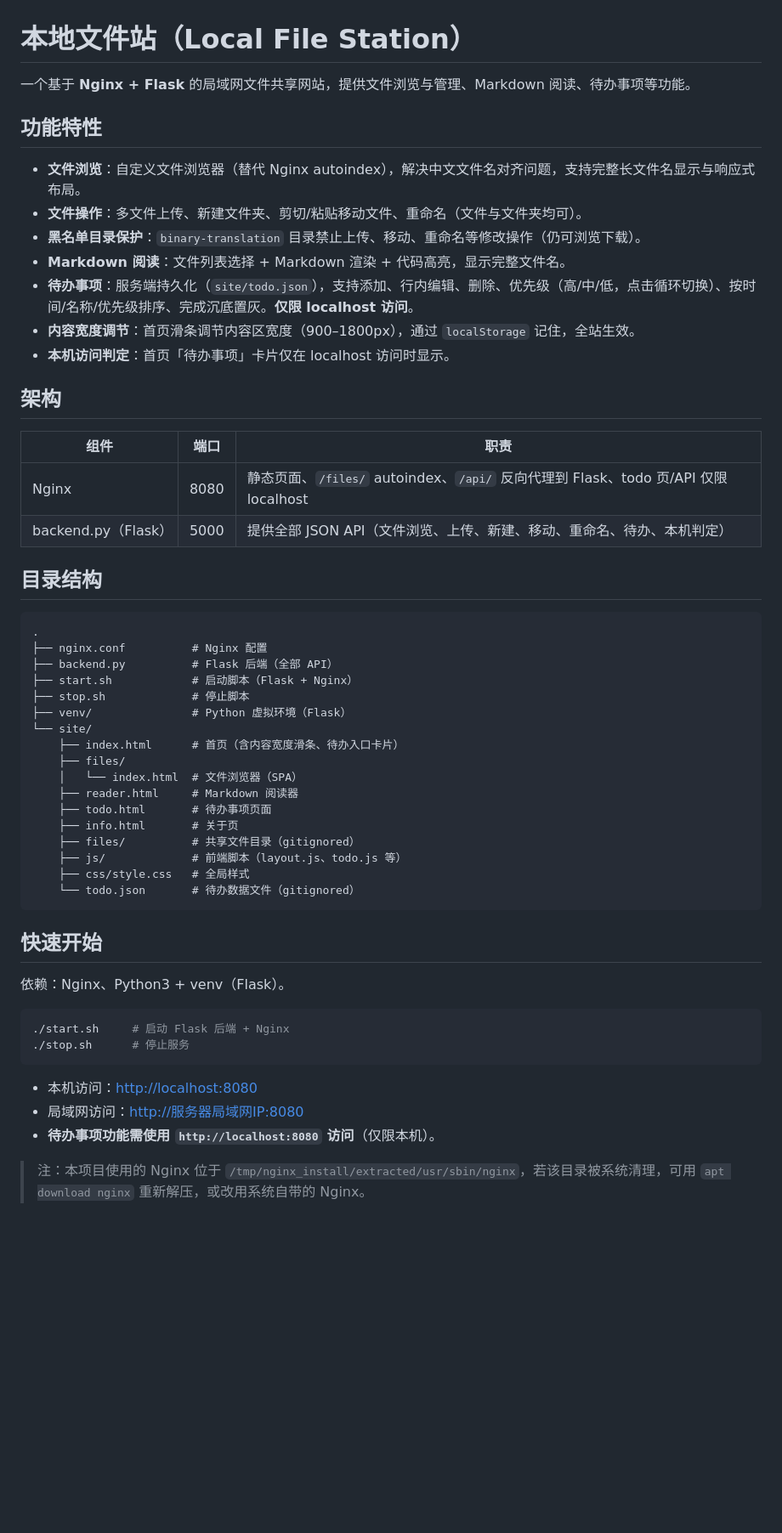
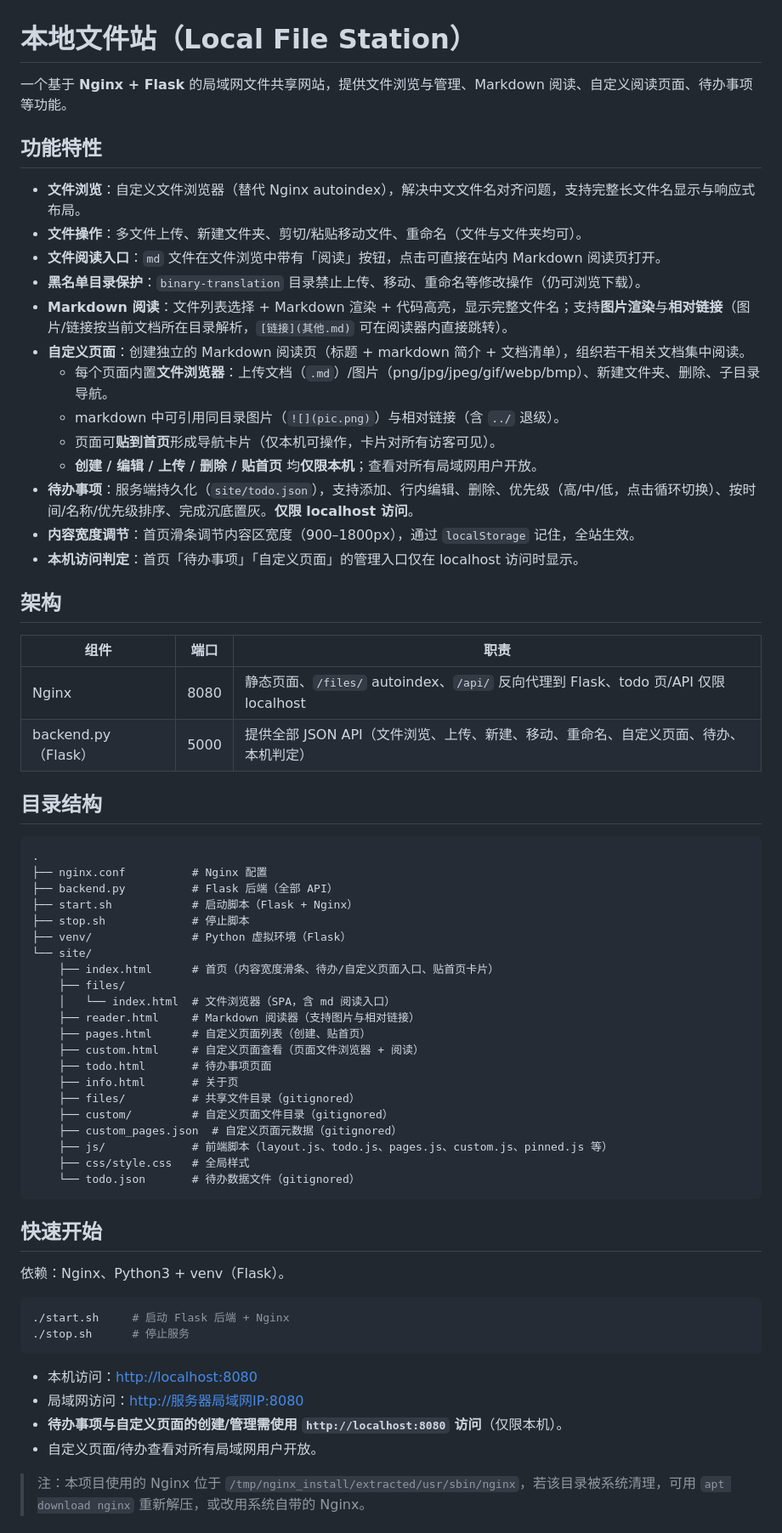
Before and after one commit to NiuGenen/localwebsite, a Markdown page: README.md, the part around one of its changes. Shown at 85% size. Drawn GitHub-style; blank space fills up the shorter version.

Commit message:
docs: update README for custom pages, reader image/link support, pin cards, read action

````diff
--- a/README.md
+++ b/README.md
@@ -1,23 +1,29 @@
 # 本地文件站（Local File Station）
 
-一个基于 **Nginx + Flask** 的局域网文件共享网站，提供文件浏览与管理、Markdown 阅读、待办事项等功能。
+一个基于 **Nginx + Flask** 的局域网文件共享网站，提供文件浏览与管理、Markdown 阅读、自定义阅读页面、待办事项等功能。
 
 ## 功能特性
 
 - **文件浏览**：自定义文件浏览器（替代 Nginx autoindex），解决中文文件名对齐问题，支持完整长文件名显示与响应式布局。
 - **文件操作**：多文件上传、新建文件夹、剪切/粘贴移动文件、重命名（文件与文件夹均可）。
+- **文件阅读入口**：`md` 文件在文件浏览中带有「阅读」按钮，点击可直接在站内 Markdown 阅读页打开。
 - **黑名单目录保护**：`binary-translation` 目录禁止上传、移动、重命名等修改操作（仍可浏览下载）。
-- **Markdown 阅读**：文件列表选择 + Markdown 渲染 + 代码高亮，显示完整文件名。
+- **Markdown 阅读**：文件列表选择 + Markdown 渲染 + 代码高亮，显示完整文件名；支持**图片渲染**与**相对链接**（图片/链接按当前文档所在目录解析，`[链接](其他.md)` 可在阅读器内直接跳转）。
+- **自定义页面**：创建独立的 Markdown 阅读页（标题 + markdown 简介 + 文档清单），组织若干相关文档集中阅读。
+  - 每个页面内置**文件浏览器**：上传文档（`.md`）/图片（png/jpg/jpeg/gif/webp/bmp）、新建文件夹、删除、子目录导航。
+  - markdown 中可引用同目录图片（`![](pic.png)`）与相对链接（含 `../` 退级）。
+  - 页面可**贴到首页**形成导航卡片（仅本机可操作，卡片对所有访客可见）。
+  - **创建 / 编辑 / 上传 / 删除 / 贴首页** 均**仅限本机**；查看对所有局域网用户开放。
 - **待办事项**：服务端持久化（`site/todo.json`），支持添加、行内编辑、删除、优先级（高/中/低，点击循环切换）、按时间/名称/优先级排序、完成沉底置灰。**仅限 localhost 访问**。
 - **内容宽度调节**：首页滑条调节内容区宽度（900–1800px），通过 `localStorage` 记住，全站生效。
-- **本机访问判定**：首页「待办事项」卡片仅在 localhost 访问时显示。
+- **本机访问判定**：首页「待办事项」「自定义页面」的管理入口仅在 localhost 访问时显示。
 
 ## 架构
 
 | 组件 | 端口 | 职责 |
 |---|---|---|
 | Nginx | 8080 | 静态页面、`/files/` autoindex、`/api/` 反向代理到 Flask、todo 页/API 仅限 localhost |
-| backend.py（Flask） | 5000 | 提供全部 JSON API（文件浏览、上传、新建、移动、重命名、待办、本机判定） |
+| backend.py（Flask） | 5000 | 提供全部 JSON API（文件浏览、上传、新建、移动、重命名、自定义页面、待办、本机判定） |
 
 ## 目录结构
 
@@ -29,14 +35,18 @@
 ├── stop.sh             # 停止脚本
 ├── venv/               # Python 虚拟环境（Flask）
 └── site/
-    ├── index.html      # 首页（含内容宽度滑条、待办入口卡片）
+    ├── index.html      # 首页（内容宽度滑条、待办/自定义页面入口、贴首页卡片）
     ├── files/
-    │   └── index.html  # 文件浏览器（SPA）
-    ├── reader.html     # Markdown 阅读器
+    │   └── index.html  # 文件浏览器（SPA，含 md 阅读入口）
+    ├── reader.html     # Markdown 阅读器（支持图片与相对链接）
+    ├── pages.html      # 自定义页面列表（创建、贴首页）
+    ├── custom.html     # 自定义页面查看（页面文件浏览器 + 阅读）
     ├── todo.html       # 待办事项页面
     ├── info.html       # 关于页
     ├── files/          # 共享文件目录（gitignored）
-    ├── js/             # 前端脚本（layout.js、todo.js 等）
+    ├── custom/         # 自定义页面文件目录（gitignored）
+    ├── custom_pages.json  # 自定义页面元数据（gitignored）
+    ├── js/             # 前端脚本（layout.js、todo.js、pages.js、custom.js、pinned.js 等）
     ├── css/style.css   # 全局样式
     └── todo.json       # 待办数据文件（gitignored）
 ```
@@ -52,7 +62,8 @@
 
 - 本机访问：<http://localhost:8080>
 - 局域网访问：<http://服务器局域网IP:8080>
-- **待办事项功能需使用 `http://localhost:8080` 访问**（仅限本机）。
+- **待办事项与自定义页面的创建/管理需使用 `http://localhost:8080` 访问**（仅限本机）。
+- 自定义页面/待办查看对所有局域网用户开放。
 
 > 注：本项目使用的 Nginx 位于 `/tmp/nginx_install/extracted/usr/sbin/nginx`，若该目录被系统清理，可用 `apt download nginx` 重新解压，或改用系统自带的 Nginx。
 
````
Also changed, not shown: other parts of README.md (+12 -3 lines).
